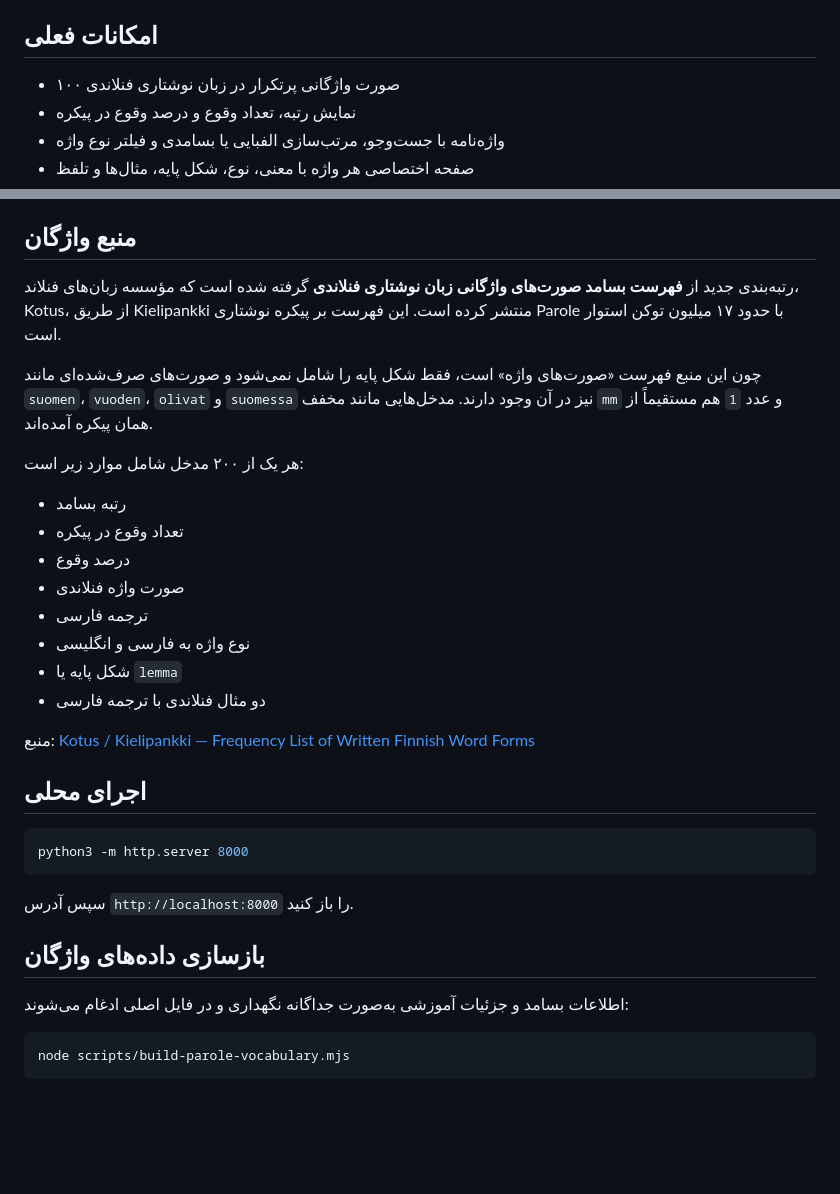
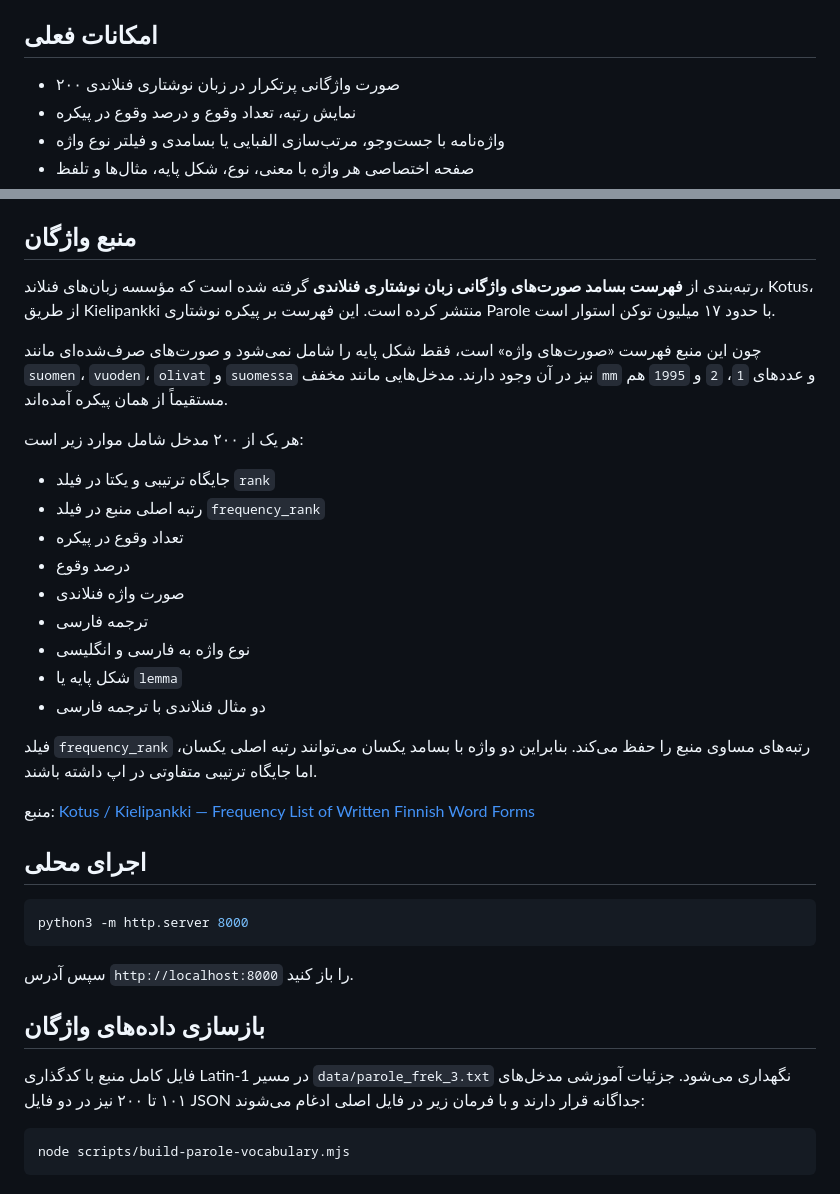
Before and after one commit to amirmojiry/finnish-learning, a Markdown page: README.fa.md, 2 parts joined by grey strips. Rendered like a GitHub page; blank space fills up the shorter version.

Commit message:
مستندسازی مجموعه ۲۰۰ واژه‌ای

````diff
--- a/README.fa.md
+++ b/README.fa.md
@@ -10,7 +10,7 @@
 
 ## امکانات فعلی
 
-- ۱۰۰ صورت واژگانی پرتکرار در زبان نوشتاری فنلاندی
+- ۲۰۰ صورت واژگانی پرتکرار در زبان نوشتاری فنلاندی
 - نمایش رتبه، تعداد وقوع و درصد وقوع در پیکره
 - واژه‌نامه با جست‌وجو، مرتب‌سازی الفبایی یا بسامدی و فیلتر نوع واژه
 - صفحه اختصاصی هر واژه با معنی، نوع، شکل پایه، مثال‌ها و تلفظ
@@ -26,13 +26,14 @@
 
 ## منبع واژگان
 
-رتبه‌بندی جدید از **فهرست بسامد صورت‌های واژگانی زبان نوشتاری فنلاندی** گرفته شده است که مؤسسه زبان‌های فنلاند، Kotus، از طریق Kielipankki منتشر کرده است. این فهرست بر پیکره نوشتاری Parole با حدود ۱۷ میلیون توکن استوار است.
+رتبه‌بندی از **فهرست بسامد صورت‌های واژگانی زبان نوشتاری فنلاندی** گرفته شده است که مؤسسه زبان‌های فنلاند، Kotus، از طریق Kielipankki منتشر کرده است. این فهرست بر پیکره نوشتاری Parole با حدود ۱۷ میلیون توکن استوار است.
 
-چون این منبع فهرست «صورت‌های واژه» است، فقط شکل پایه را شامل نمی‌شود و صورت‌های صرف‌شده‌ای مانند `suomen`، `vuoden`، `olivat` و `suomessa` نیز در آن وجود دارند. مدخل‌هایی مانند مخفف `mm` و عدد `1` هم مستقیماً از همان پیکره آمده‌اند.
+چون این منبع فهرست «صورت‌های واژه» است، فقط شکل پایه را شامل نمی‌شود و صورت‌های صرف‌شده‌ای مانند `suomen`، `vuoden`، `olivat` و `suomessa` نیز در آن وجود دارند. مدخل‌هایی مانند مخفف `mm` و عددهای `1`، `2` و `1995` هم مستقیماً از همان پیکره آمده‌اند.
 
 هر یک از ۲۰۰ مدخل شامل موارد زیر است:
 
-- رتبه بسامد
+- جایگاه ترتیبی و یکتا در فیلد `rank`
+- رتبه اصلی منبع در فیلد `frequency_rank`
 - تعداد وقوع در پیکره
 - درصد وقوع
 - صورت واژه فنلاندی
@@ -40,6 +41,8 @@
 - نوع واژه به فارسی و انگلیسی
 - شکل پایه یا `lemma`
 - دو مثال فنلاندی با ترجمه فارسی
+
+فیلد `frequency_rank` رتبه‌های مساوی منبع را حفظ می‌کند. بنابراین دو واژه با بسامد یکسان می‌توانند رتبه اصلی یکسان، اما جایگاه ترتیبی متفاوتی در اپ داشته باشند.
 
 منبع: [Kotus / Kielipankki — Frequency List of Written Finnish Word Forms](https://www.kielipankki.fi/lexical-conceptual-resources/parole-taajuuslista/)
 
@@ -53,7 +56,7 @@ python3 -m http.server 8000
 
 ## بازسازی داده‌های واژگان
 
-اطلاعات بسامد و جزئیات آموزشی به‌صورت جداگانه نگهداری و در فایل اصلی ادغام می‌شوند:
+فایل کامل منبع با کدگذاری Latin-1 در مسیر `data/parole_frek_3.txt` نگهداری می‌شود. جزئیات آموزشی مدخل‌های ۱۰۱ تا ۲۰۰ نیز در دو فایل JSON جداگانه قرار دارند و با فرمان زیر در فایل اصلی ادغام می‌شوند:
 
 ```bash
 node scripts/build-parole-vocabulary.mjs
````
